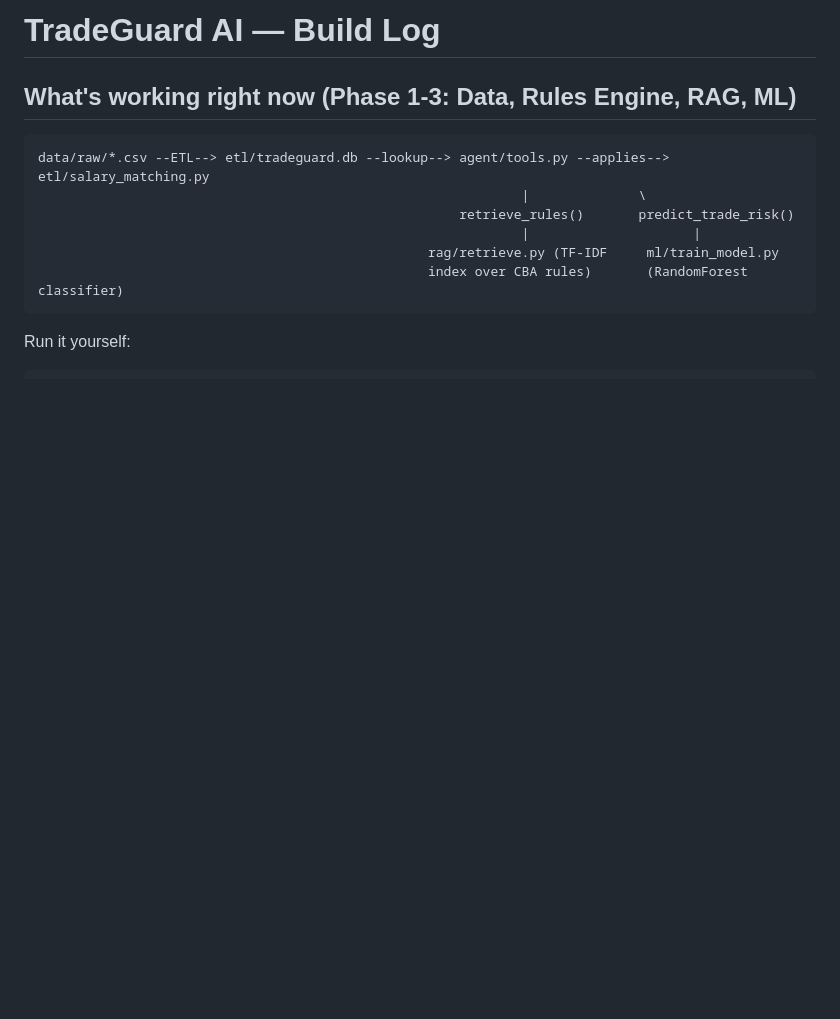
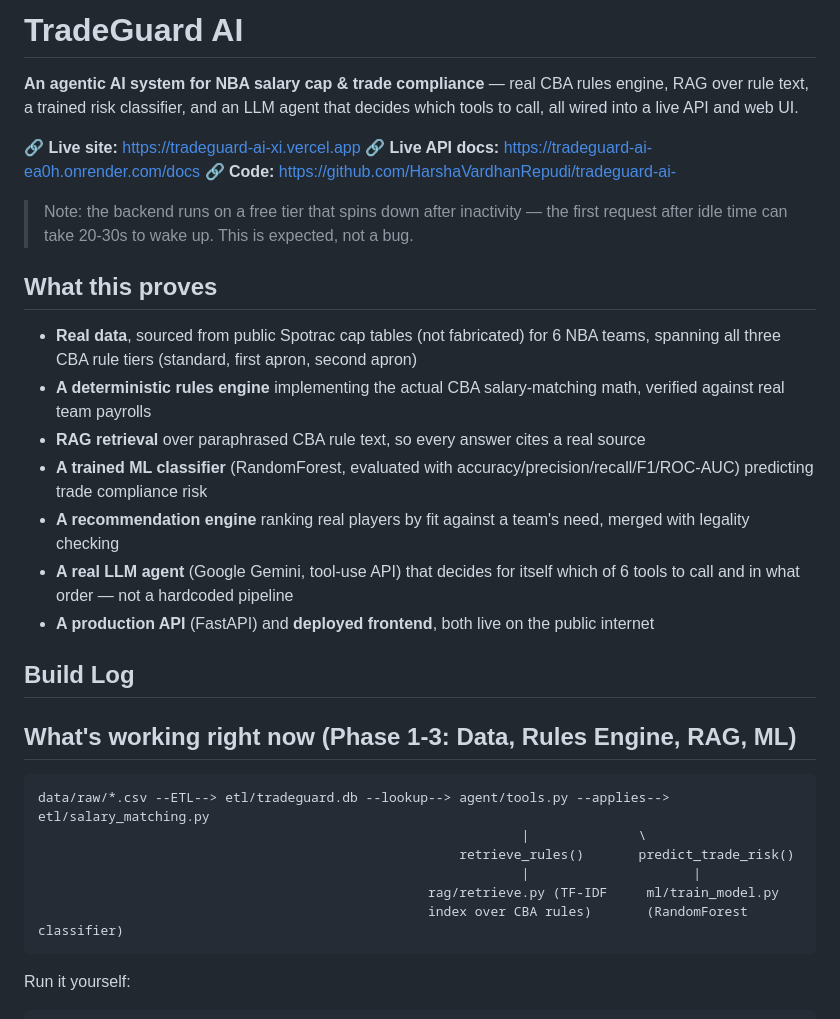
Before and after one commit to HarshaVardhanRepudi/tradeguard-ai-, a Markdown page: README.md, the part around the change. Drawn GitHub-style; blank space fills up the shorter version.

Commit message:
Add live links and project summary

```diff
--- a/README.md
+++ b/README.md
@@ -1,4 +1,23 @@
-# TradeGuard AI — Build Log
+# TradeGuard AI
+
+**An agentic AI system for NBA salary cap & trade compliance** — real CBA rules engine, RAG over rule text, a trained risk classifier, and an LLM agent that decides which tools to call, all wired into a live API and web UI.
+
+🔗 **Live site:** https://tradeguard-ai-xi.vercel.app
+🔗 **Live API docs:** https://tradeguard-ai-ea0h.onrender.com/docs
+🔗 **Code:** https://github.com/HarshaVardhanRepudi/tradeguard-ai-
+
+> Note: the backend runs on a free tier that spins down after inactivity — the first request after idle time can take 20-30s to wake up. This is expected, not a bug.
+
+## What this proves
+- **Real data**, sourced from public Spotrac cap tables (not fabricated) for 6 NBA teams, spanning all three CBA rule tiers (standard, first apron, second apron)
+- **A deterministic rules engine** implementing the actual CBA salary-matching math, verified against real team payrolls
+- **RAG retrieval** over paraphrased CBA rule text, so every answer cites a real source
+- **A trained ML classifier** (RandomForest, evaluated with accuracy/precision/recall/F1/ROC-AUC) predicting trade compliance risk
+- **A recommendation engine** ranking real players by fit against a team's need, merged with legality checking
+- **A real LLM agent** (Google Gemini, tool-use API) that decides for itself which of 6 tools to call and in what order — not a hardcoded pipeline
+- **A production API** (FastAPI) and **deployed frontend**, both live on the public internet
+
+## Build Log
 
 ## What's working right now (Phase 1-3: Data, Rules Engine, RAG, ML)
 
```
